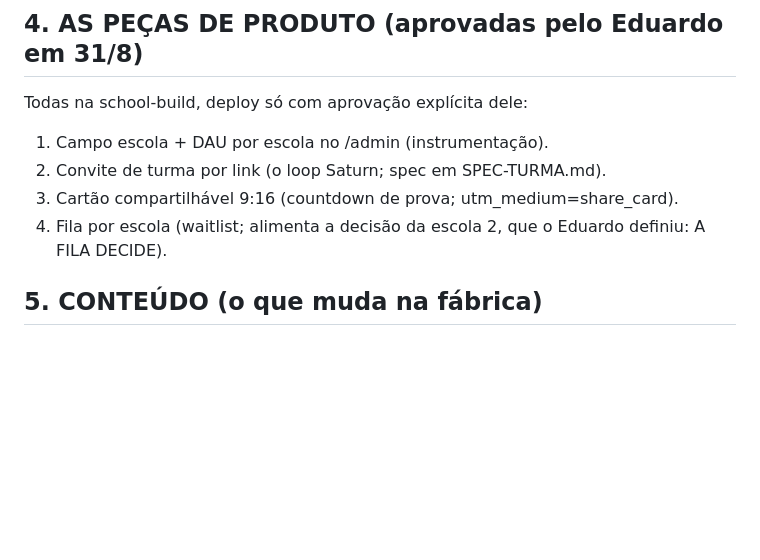
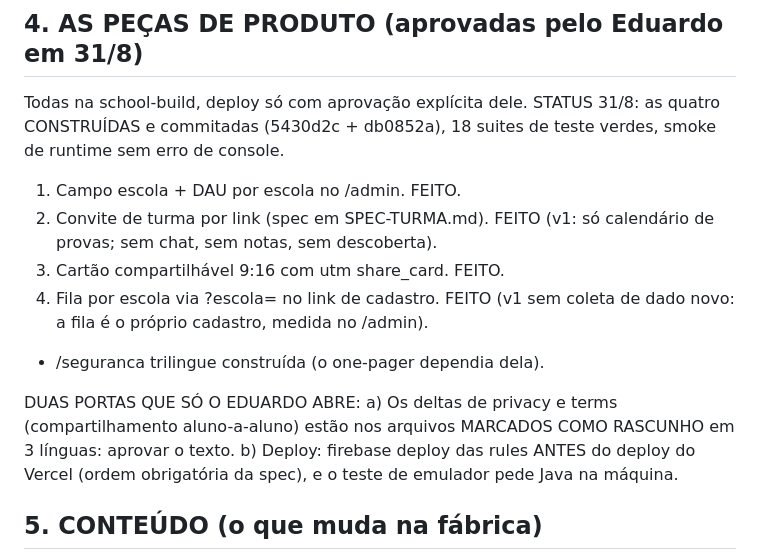
Before and after one commit to eduardodelabanderakato-collab/peakscore-social-kit, a Markdown page: SISTEMA-ESCOLAS.md, the part around the change. GitHub-like rendering; blank space fills up the shorter version.

Commit message:
Status do motor: 4 pecas construidas, 2 portas para o Eduardo
Co-Authored-By: Claude Fable 5 <noreply@anthropic.com>

```diff
--- a/SISTEMA-ESCOLAS.md
+++ b/SISTEMA-ESCOLAS.md
@@ -96,12 +96,22 @@ Pueri Domus é ponte. Notre Dame (Campinas, confirmado) entra com a EAC.
 
 ## 4. AS PEÇAS DE PRODUTO (aprovadas pelo Eduardo em 31/8)
 
-Todas na school-build, deploy só com aprovação explícita dele:
-1. Campo escola + DAU por escola no /admin (instrumentação).
-2. Convite de turma por link (o loop Saturn; spec em SPEC-TURMA.md).
-3. Cartão compartilhável 9:16 (countdown de prova; utm_medium=share_card).
-4. Fila por escola (waitlist; alimenta a decisão da escola 2, que o
-   Eduardo definiu: A FILA DECIDE).
+Todas na school-build, deploy só com aprovação explícita dele.
+STATUS 31/8: as quatro CONSTRUÍDAS e commitadas (5430d2c + db0852a),
+18 suites de teste verdes, smoke de runtime sem erro de console.
+1. Campo escola + DAU por escola no /admin. FEITO.
+2. Convite de turma por link (spec em SPEC-TURMA.md). FEITO (v1: só
+   calendário de provas; sem chat, sem notas, sem descoberta).
+3. Cartão compartilhável 9:16 com utm share_card. FEITO.
+4. Fila por escola via ?escola= no link de cadastro. FEITO (v1 sem
+   coleta de dado novo: a fila é o próprio cadastro, medida no /admin).
++ /seguranca trilingue construída (o one-pager dependia dela).
+
+DUAS PORTAS QUE SÓ O EDUARDO ABRE:
+a) Os deltas de privacy e terms (compartilhamento aluno-a-aluno) estão
+   nos arquivos MARCADOS COMO RASCUNHO em 3 línguas: aprovar o texto.
+b) Deploy: firebase deploy das rules ANTES do deploy do Vercel (ordem
+   obrigatória da spec), e o teste de emulador pede Java na máquina.
 
 ## 5. CONTEÚDO (o que muda na fábrica)
 
```
